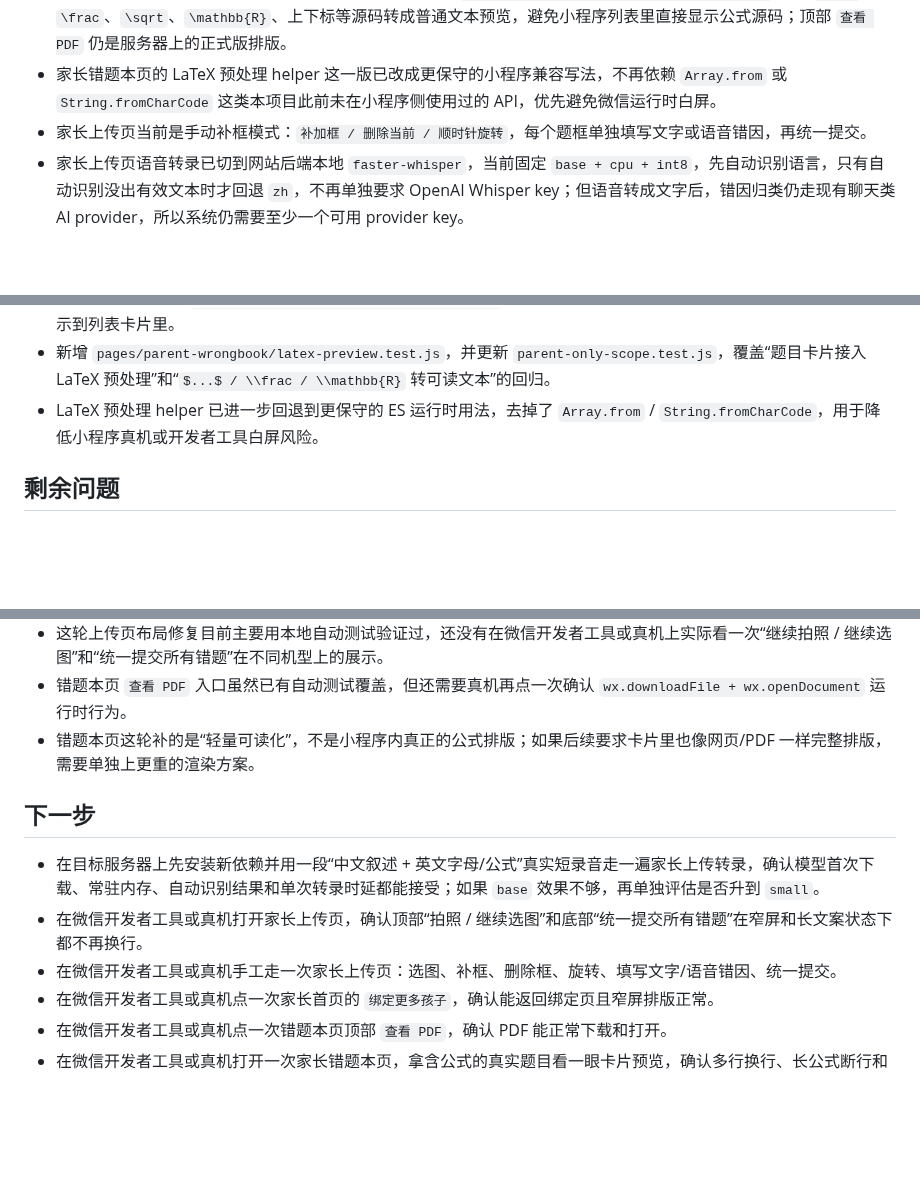
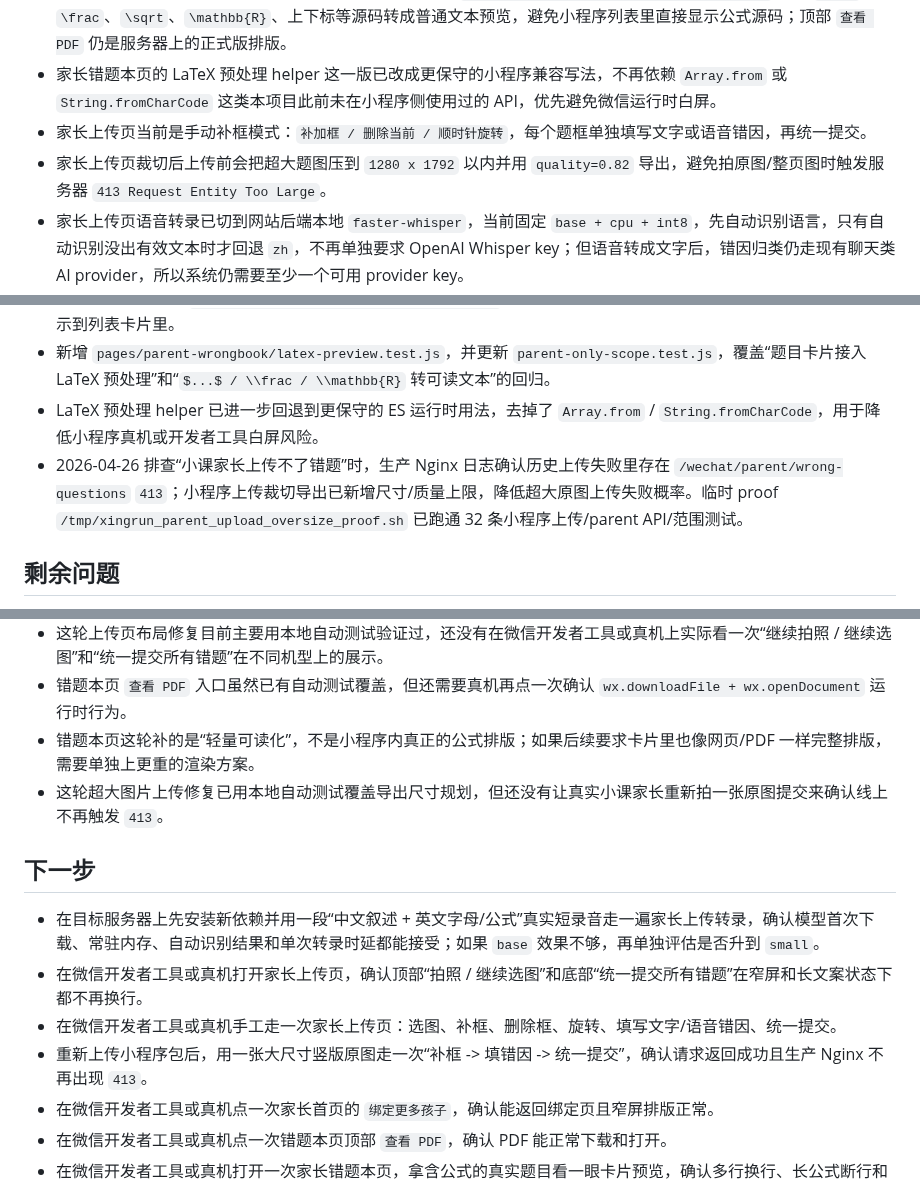
Before and after one commit to KaynXu/Xingrun-Website, a Markdown page: miniprogram/handoff.md, 3 parts joined by grey strips. Drawn GitHub-style; blank space fills up the shorter version.

Commit message:
docs: record parent upload size limit

```diff
--- a/miniprogram/handoff.md
+++ b/miniprogram/handoff.md
@@ -13,6 +13,7 @@
 - 家长错题本页的题目卡片现在已补上轻量 LaTeX 可读化：`pages/parent-wrongbook/latex-preview.js` 会把 `$...$`、`\frac`、`\sqrt`、`\mathbb{R}`、上下标等源码转成普通文本预览，避免小程序列表里直接显示公式源码；顶部 `查看 PDF` 仍是服务器上的正式版排版。
 - 家长错题本页的 LaTeX 预处理 helper 这一版已改成更保守的小程序兼容写法，不再依赖 `Array.from` 或 `String.fromCharCode` 这类本项目此前未在小程序侧使用过的 API，优先避免微信运行时白屏。
 - 家长上传页当前是手动补框模式：`补加框 / 删除当前 / 顺时针旋转`，每个题框单独填写文字或语音错因，再统一提交。
+- 家长上传页裁切后上传前会把超大题图压到 `1280 x 1792` 以内并用 `quality=0.82` 导出，避免拍原图/整页图时触发服务器 `413 Request Entity Too Large`。
 - 家长上传页语音转录已切到网站后端本地 `faster-whisper`，当前固定 `base + cpu + int8`，先自动识别语言，只有自动识别没出有效文本时才回退 `zh`，不再单独要求 OpenAI Whisper key；但语音转成文字后，错因归类仍走现有聊天类 AI provider，所以系统仍需要至少一个可用 provider key。
 - 家长上传页顶部“拍照 / 继续选图”和底部“统一提交所有错题”按钮都已改为独立窄屏样式，避免被系统默认按钮宽度挤成两行。
 - `AI 框选` 已从小程序页面、`parentApi.js`、bridge、website API 和 `smart_wrong_questions.py` 活代码里删除；`POST /wechat/parent/wrong-question-boxes` 与 `/api/wechat/wrong-question-boxes` 已不再是当前能力。
@@ -27,6 +28,7 @@
 - 家长错题本页新增 `pages/parent-wrongbook/latex-preview.js`，现在会先把题干里的 LaTeX 源码做轻量可读化，再显示到列表卡片里。
 - 新增 `pages/parent-wrongbook/latex-preview.test.js`，并更新 `parent-only-scope.test.js`，覆盖“题目卡片接入 LaTeX 预处理”和“`$...$ / \\frac / \\mathbb{R}` 转可读文本”的回归。
 - LaTeX 预处理 helper 已进一步回退到更保守的 ES 运行时用法，去掉了 `Array.from` / `String.fromCharCode`，用于降低小程序真机或开发者工具白屏风险。
+- 2026-04-26 排查“小课家长上传不了错题”时，生产 Nginx 日志确认历史上传失败里存在 `/wechat/parent/wrong-questions` `413`；小程序上传裁切导出已新增尺寸/质量上限，降低超大原图上传失败概率。临时 proof `/tmp/xingrun_parent_upload_oversize_proof.sh` 已跑通 32 条小程序上传/parent API/范围测试。
 
 ## 剩余问题
 - 还没有在生产机启动真实 Redis + RQ worker 后，用真机完整走“录音 + 题图提交 -> 后台识别完成 -> 错题本/PDF 刷新”的端到端 smoke。
@@ -34,11 +36,13 @@
 - 这轮上传页布局修复目前主要用本地自动测试验证过，还没有在微信开发者工具或真机上实际看一次“继续拍照 / 继续选图”和“统一提交所有错题”在不同机型上的展示。
 - 错题本页 `查看 PDF` 入口虽然已有自动测试覆盖，但还需要真机再点一次确认 `wx.downloadFile + wx.openDocument` 运行时行为。
 - 错题本页这轮补的是“轻量可读化”，不是小程序内真正的公式排版；如果后续要求卡片里也像网页/PDF 一样完整排版，需要单独上更重的渲染方案。
+- 这轮超大图片上传修复已用本地自动测试覆盖导出尺寸规划，但还没有让真实小课家长重新拍一张原图提交来确认线上不再触发 `413`。
 
 ## 下一步
 - 在目标服务器上先安装新依赖并用一段“中文叙述 + 英文字母/公式”真实短录音走一遍家长上传转录，确认模型首次下载、常驻内存、自动识别结果和单次转录时延都能接受；如果 `base` 效果不够，再单独评估是否升到 `small`。
 - 在微信开发者工具或真机打开家长上传页，确认顶部“拍照 / 继续选图”和底部“统一提交所有错题”在窄屏和长文案状态下都不再换行。
 - 在微信开发者工具或真机手工走一次家长上传页：选图、补框、删除框、旋转、填写文字/语音错因、统一提交。
+- 重新上传小程序包后，用一张大尺寸竖版原图走一次“补框 -> 填错因 -> 统一提交”，确认请求返回成功且生产 Nginx 不再出现 `413`。
 - 在微信开发者工具或真机点一次家长首页的 `绑定更多孩子`，确认能返回绑定页且窄屏排版正常。
 - 在微信开发者工具或真机点一次错题本页顶部 `查看 PDF`，确认 PDF 能正常下载和打开。
 - 在微信开发者工具或真机打开一次家长错题本页，拿含公式的真实题目看一眼卡片预览，确认多行换行、长公式断行和顶部 PDF 入口组合体验都符合预期。
```
Also changed, not shown: other parts of miniprogram/handoff.md (+2 -1 lines), handoff.md (+1 -1 lines).
